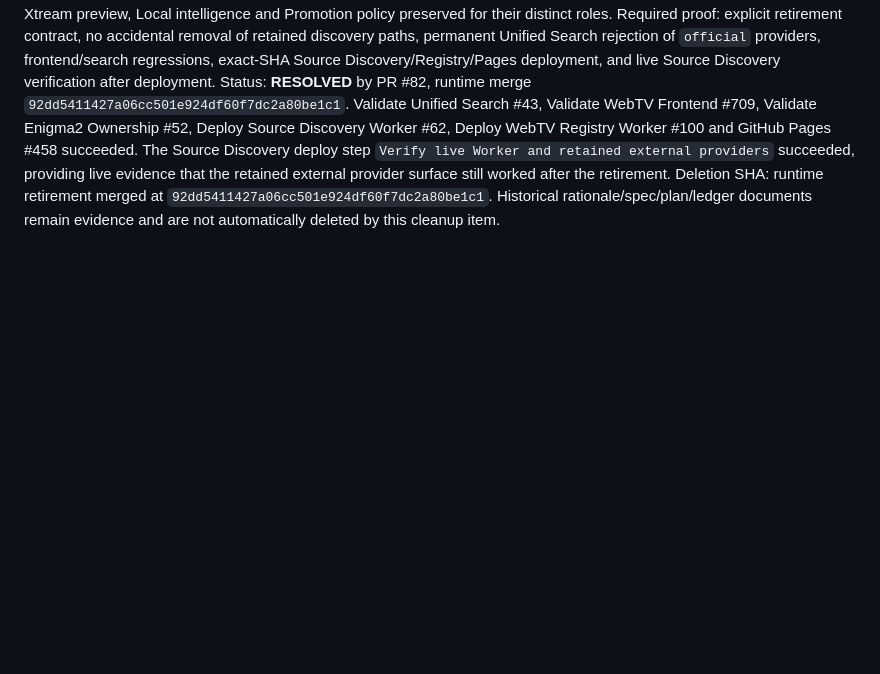
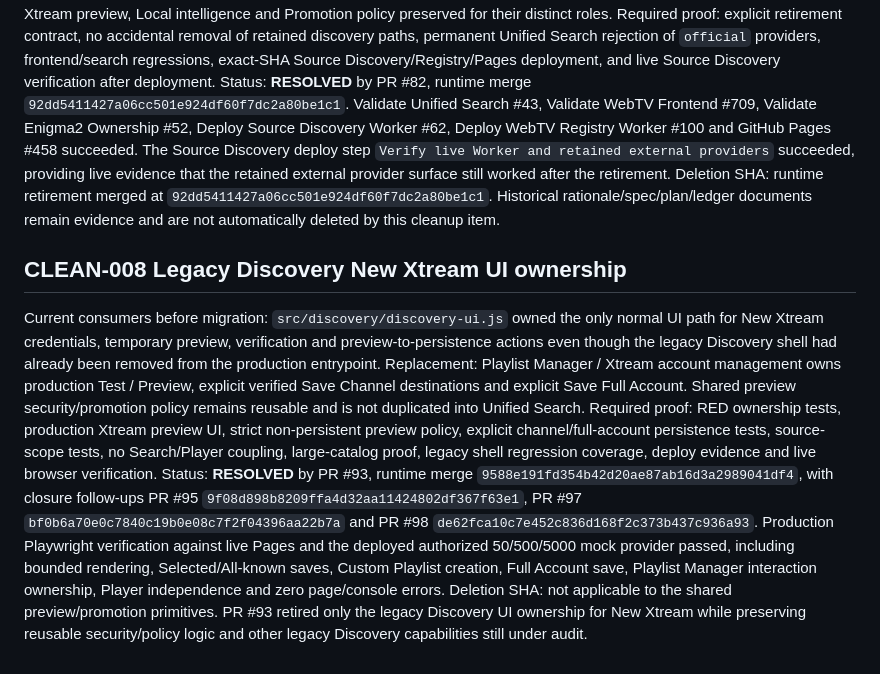
Before and after one commit to tonis1000/WebV2, a Markdown page: WEBV2_CLEANUP.md, the part around the change. Rendered like a GitHub page; blank space fills up the shorter version.

Commit message:
docs: close legacy New Xtream UI ownership cleanup

```diff
--- a/WEBV2_CLEANUP.md
+++ b/WEBV2_CLEANUP.md
@@ -56,3 +56,10 @@ Replacement: no dedicated automatic Official subsystem. Manual official-site loo
 Required proof: explicit retirement contract, no accidental removal of retained discovery paths, permanent Unified Search rejection of `official` providers, frontend/search regressions, exact-SHA Source Discovery/Registry/Pages deployment, and live Source Discovery verification after deployment.
 Status: **RESOLVED** by PR #82, runtime merge `92dd5411427a06cc501e924df60f7dc2a80be1c1`. Validate Unified Search #43, Validate WebTV Frontend #709, Validate Enigma2 Ownership #52, Deploy Source Discovery Worker #62, Deploy WebTV Registry Worker #100 and GitHub Pages #458 succeeded. The Source Discovery deploy step `Verify live Worker and retained external providers` succeeded, providing live evidence that the retained external provider surface still worked after the retirement.
 Deletion SHA: runtime retirement merged at `92dd5411427a06cc501e924df60f7dc2a80be1c1`. Historical rationale/spec/plan/ledger documents remain evidence and are not automatically deleted by this cleanup item.
+
+## CLEAN-008 Legacy Discovery New Xtream UI ownership
+Current consumers before migration: `src/discovery/discovery-ui.js` owned the only normal UI path for New Xtream credentials, temporary preview, verification and preview-to-persistence actions even though the legacy Discovery shell had already been removed from the production entrypoint.
+Replacement: Playlist Manager / Xtream account management owns production Test / Preview, explicit verified Save Channel destinations and explicit Save Full Account. Shared preview security/promotion policy remains reusable and is not duplicated into Unified Search.
+Required proof: RED ownership tests, production Xtream preview UI, strict non-persistent preview policy, explicit channel/full-account persistence tests, source-scope tests, no Search/Player coupling, large-catalog proof, legacy shell regression coverage, deploy evidence and live browser verification.
+Status: **RESOLVED** by PR #93, runtime merge `9588e191fd354b42d20ae87ab16d3a2989041df4`, with closure follow-ups PR #95 `9f08d898b8209ffa4d32aa11424802df367f63e1`, PR #97 `bf0b6a70e0c7840c19b0e08c7f2f04396aa22b7a` and PR #98 `de62fca10c7e452c836d168f2c373b437c936a93`. Production Playwright verification against live Pages and the deployed authorized 50/500/5000 mock provider passed, including bounded rendering, Selected/All-known saves, Custom Playlist creation, Full Account save, Playlist Manager interaction ownership, Player independence and zero page/console errors.
+Deletion SHA: not applicable to the shared preview/promotion primitives. PR #93 retired only the legacy Discovery UI ownership for New Xtream while preserving reusable security/policy logic and other legacy Discovery capabilities still under audit.
```
